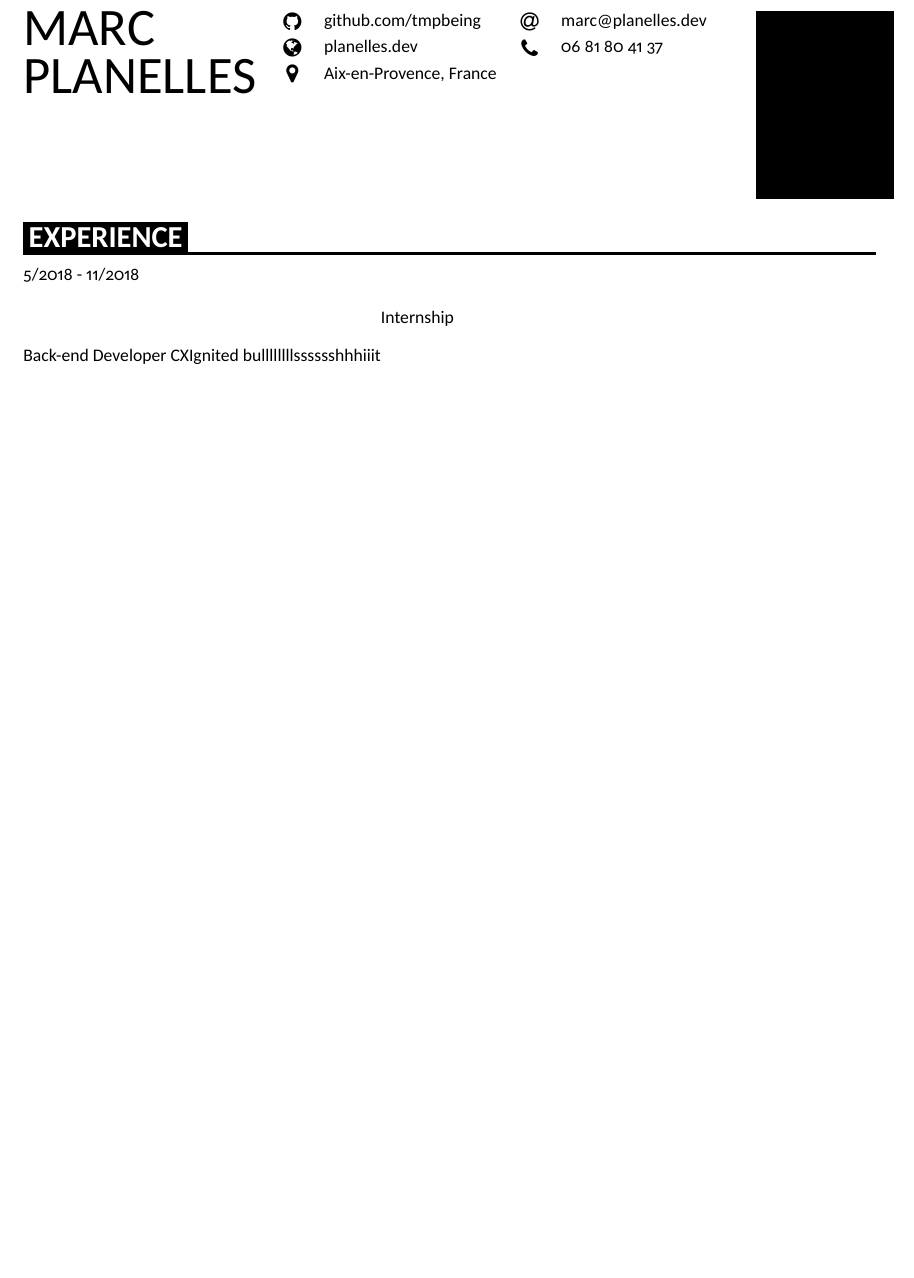
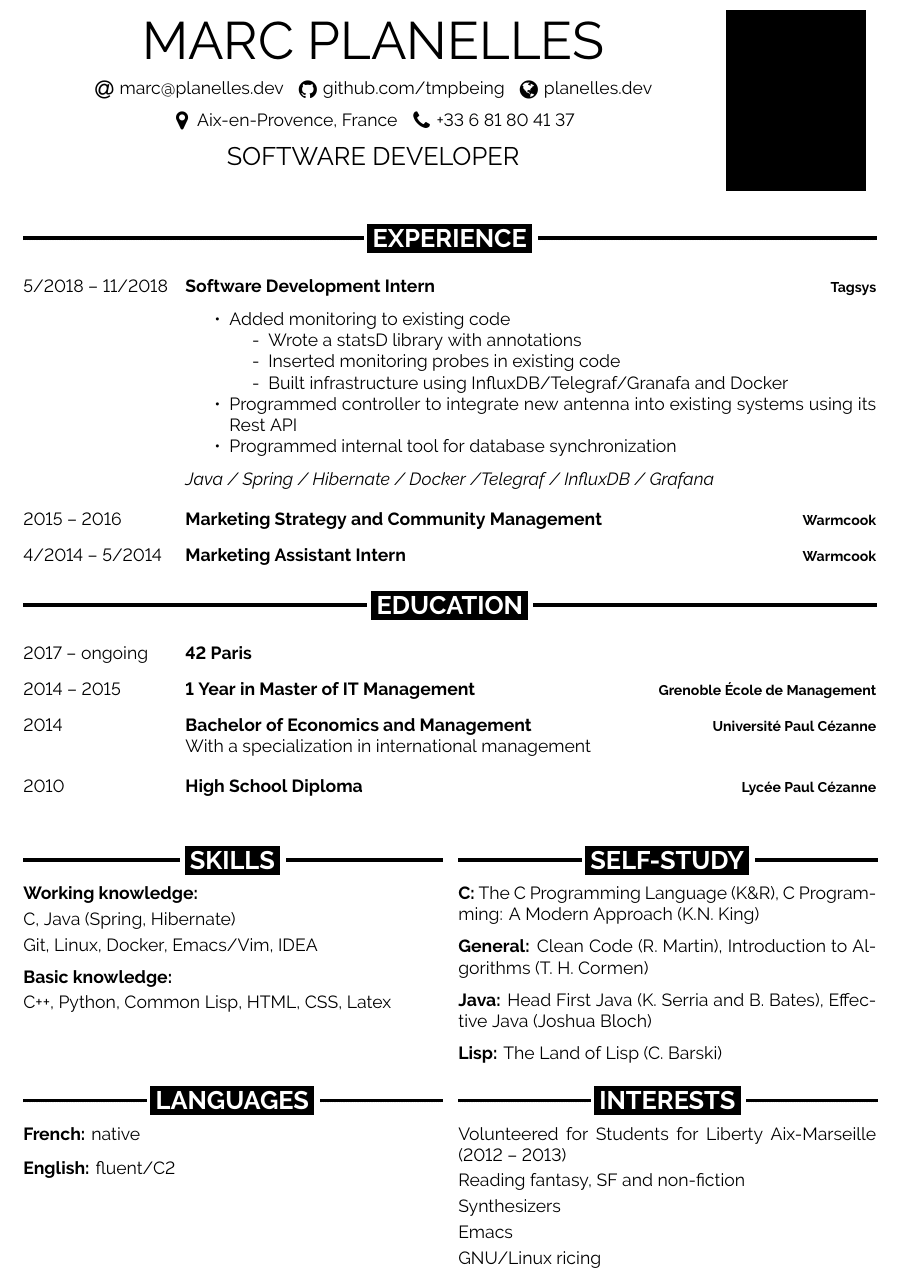
Before and after one commit to tmpbeing/cv, a LaTeX CV (CV.tex, which reads cv.cls): part of the page, cut so that both start at the same text, the shorter picture padded with empty space. Compiled offline with XeLaTeX.

Commit message:
Progress on CV

```diff
--- a/CV.tex
+++ b/CV.tex
@@ -2,41 +2,143 @@
 
 \begin{document}
 
-\begin{minipage}[t]{0.3\textwidth}
+\begin{minipage}[t]{0.82\textwidth}
   \vspace{-\baselineskip}
-  \setstretch{0.75}
-  \HUGE{MARC}
-  \HUGE{PLANELLES}
+  \vspace{4ex}
+  \begin{center}
+  {\HUGE{MARC PLANELLES}}\\[1.5ex]
 
+  \icon{faAt}{12}{\href{mailto:marc@planelles.dev}{marc@planelles.dev}}
+  \icon{faGithub}{12}{\href{https://github.com/tmpbeing}{github.com/tmpbeing}}
+  \icon{faGlobe}{12}{\href{https://planelles.dev}{planelles.dev}}\\[1ex]
+
+
+  \icon{faMapMarker}{12}{Aix-en-Provence, France}
+  \icon{faPhone}{12}{+33 6 81 80 41 37}\\[1ex]
+  \Large{SOFTWARE DEVELOPER}
+  \end{center}
 \end{minipage}
-\begin{minipage}[t]{0.275\textwidth}
+\begin{minipage}[t]{0.18\textwidth}
   \vspace{-\baselineskip}
-  \icon{faGithub}{12}{\href{https://github.com/tmpbeing}{github.com/tmpbeing}}\\[0.6ex]
-  \icon{faGlobe}{12}{\href{https://planelles.dev}{planelles.dev}}\\[0.6ex]
-  \icon{faMapMarker}{12}{Aix-en-Provence, France}
-\end{minipage}
-\begin{minipage}[t]{0.275\textwidth}
-  \vspace{-\baselineskip}
-  \icon{faAt}{12}{\href{mailto:marc@planelles.dev}{marc@planelles.dev}}\\[0.6ex]
-  \icon{faPhone}{12}{06 81 80 41 37}
-\end{minipage}
-\begin{minipage}[t]{0.15\textwidth}
-  \vspace{-\baselineskip}
+  \vspace{5mm}
   % PHOTO SPACE %
-  \rule{2.75cm}{3.75cm}
+  \rule{2.8cm}{3.6cm}
 \end{minipage}
 
-% \vspace{-15mm}
+%%%%%%%%%%%%%%
+% EXPERIENCE %
+%%%%%%%%%%%%%%
+
+\vspace{2mm}
 \cvsection{EXPERIENCE}
 
 \begin{entrylist}
   \entry
-  {5/2018 - 11/2018}\\\footnotesize{Internship}
-  {Back-end Developer}
-  {CXIgnited}
-  {bullllllllsssssshhhiiit}
+    {5/2018 -- 11/2018}
+    {Software Development Intern}
+    {Tagsys}
+    {\vspace{-1ex}
+      \begin{itemize}
+        \item Added monitoring to existing code
+        \begin{itemize}
+            \item[-] Wrote a statsD library with annotations
+            \item[-] Inserted monitoring probes in existing code
+            \item[-] Built infrastructure using InfluxDB/Telegraf/Granafa and Docker
+          \end{itemize}
+          \item Programmed controller to integrate new antenna into existing systems using its Rest API
+          \item Programmed internal tool for database synchronization\\
+      \end{itemize}
+      \vspace{-1ex}
+      \textit{Java / Spring / Hibernate / Docker /Telegraf / InfluxDB / Grafana}}
+  \smallentry
+    {2015 -- 2016}
+    {Marketing Strategy and Community Management}
+    {Warmcook}
+  \smallentry
+    {4/2014 -- 5/2014}
+    {Marketing Assistant Intern}
+    {Warmcook}
 \end{entrylist}
 
+%%%%%%%%%%%%%
+% EDUCATION %
+%%%%%%%%%%%%%
+
+\vspace{-3mm}
+\cvsection{EDUCATION}
+\begin{entrylist}
+  \smallentry
+    {2017 -- ongoing}
+    {42 Paris}
+    {}
+  \smallentry
+    {2014 -- 2015}
+    {1 Year in Master of IT Management}
+    {Grenoble École de Management}
+  \entry
+    {2014}
+    {Bachelor of Economics and Management}
+    {Université Paul Cézanne}
+    {With a specialization in international management}
+  \smallentry
+    {2010}
+    {High School Diploma}
+    {Lycée Paul Cézanne}
+\end{entrylist}
+
+\vspace{-2mm}
+
+%%%%%%%%%%
+% SKILLS %
+%%%%%%%%%%
+
+\begin{minipage}[t]{0.49\textwidth}
+\cvsection{SKILLS}
+\textbf{Working knowledge:}\\[0.5ex]
+C, Java (Spring, Hibernate)\\[0.5ex]
+Git, Linux, Docker, Emacs/Vim, IDEA\\[1.2ex]
+\textbf{Basic knowledge:}\\[0.5ex]
+C++, Python, Common Lisp, HTML, CSS, Latex
+\end{minipage}
+\hfill
+%
+%%%%%%%%%%%%%%
+% SELF-STUDY %
+%%%%%%%%%%%%%%
+%
+\begin{minipage}[t]{0.49\textwidth}
+\cvsection{SELF-STUDY}
+\textbf{C:} The C Programming Language (K\&R), C Programming: A Modern Approach (K.N. King)\\[1.2ex]
+\textbf{General:} Clean Code (R. Martin), Introduction to Algorithms (T. H. Cormen)\\[1.2ex]
+\textbf{Java:} Head First Java (K. Serria and B. Bates), Effective Java (Joshua Bloch)\\[1.2ex]
+\textbf{Lisp:} The Land of Lisp (C. Barski)
+\end{minipage}
+
+%%%%%%%%%%%%%
+% LANGUAGES %
+%%%%%%%%%%%%%
+
+\begin{minipage}[t]{0.49\textwidth}
+\cvsection{LANGUAGES}
+\textbf{French:} native\\[1.5ex]
+\textbf{English:} fluent/C2
+\end{minipage}
+\hfill
+%
+%%%%%%%%%%%%%
+% INTERESTS %
+%%%%%%%%%%%%%
+%
+\begin{minipage}[t]{0.49\textwidth}
+\cvsection{INTERESTS}
+Volunteered for Students for Liberty Aix-Marseille (2012 -- 2013)\\[0.5ex]
+Reading fantasy, SF and non-fiction\\[0.5ex]
+Synthesizers\\[0.5ex]
+Emacs\\[0.5ex]
+GNU/Linux ricing
+
+
+\end{minipage}
 \end{document}
 
 % %%% Local Variables:
--- a/cv.cls
+++ b/cv.cls
@@ -16,7 +16,9 @@
 
 % FONT %
 
-\usepackage[default]{carlito}
+\usepackage[utf8]{inputenc}
+\usepackage[T1]{fontenc}
+\usepackage[default]{raleway}
 \usepackage{moresize}
 \usepackage{fontawesome}
 \usepackage{setspace}
```
Also changed, not shown: cv.cls (48 more changed lines).
